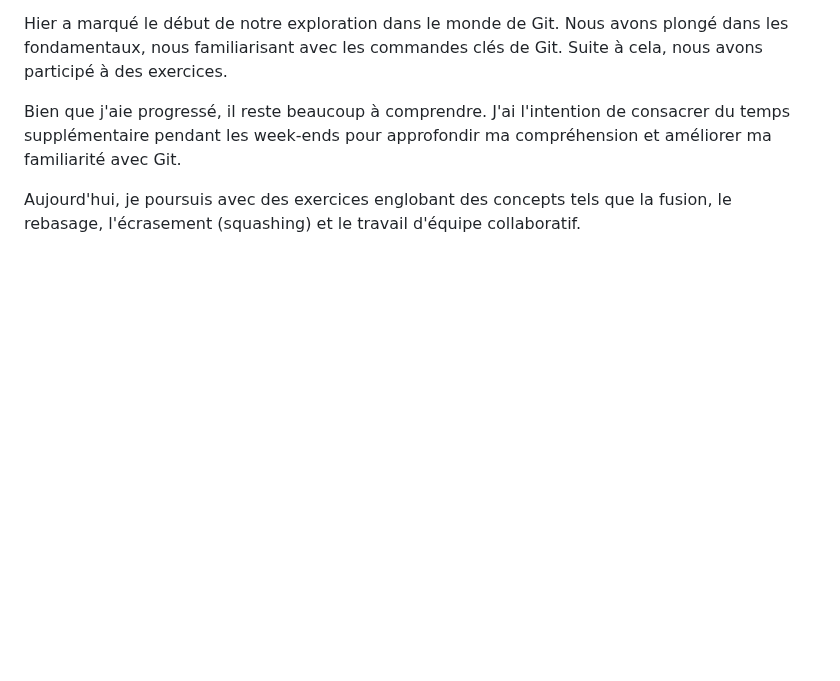
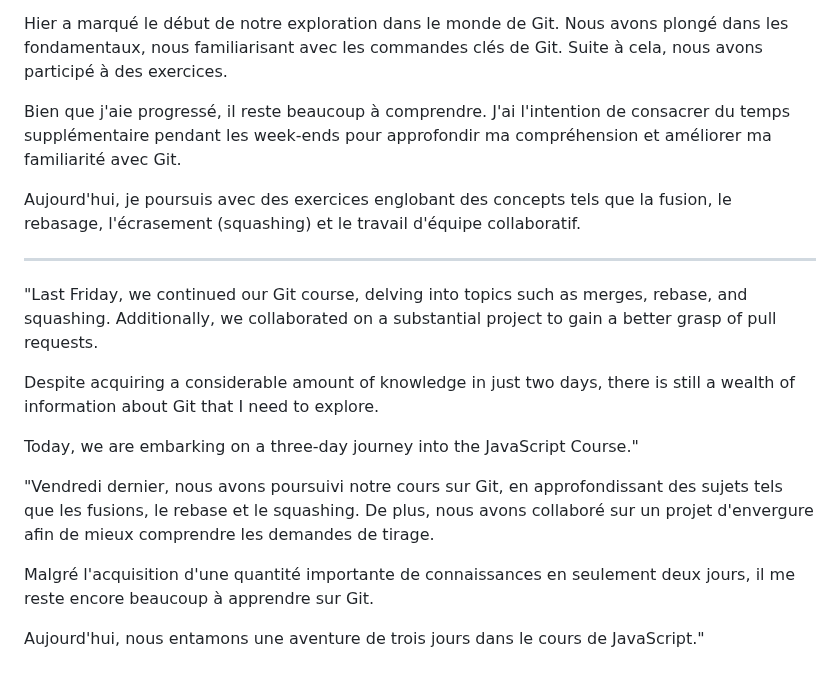
Before and after one commit to szynner/camp-stuff, a Markdown page: README.md, the part around the change. GitHub-like rendering; blank space fills up the shorter version.

```diff
--- a/README.md
+++ b/README.md
@@ -74,3 +74,17 @@ Hier a marqué le début de notre exploration dans le monde de Git. Nous avons p
 Bien que j'aie progressé, il reste beaucoup à comprendre. J'ai l'intention de consacrer du temps supplémentaire pendant les week-ends pour approfondir ma compréhension et améliorer ma familiarité avec Git.
 
 Aujourd'hui, je poursuis avec des exercices englobant des concepts tels que la fusion, le rebasage, l'écrasement (squashing) et le travail d'équipe collaboratif.
+
+------------------
+
+"Last Friday, we continued our Git course, delving into topics such as merges, rebase, and squashing. Additionally, we collaborated on a substantial project to gain a better grasp of pull requests.
+
+Despite acquiring a considerable amount of knowledge in just two days, there is still a wealth of information about Git that I need to explore.
+
+Today, we are embarking on a three-day journey into the JavaScript Course."
+
+"Vendredi dernier, nous avons poursuivi notre cours sur Git, en approfondissant des sujets tels que les fusions, le rebase et le squashing. De plus, nous avons collaboré sur un projet d'envergure afin de mieux comprendre les demandes de tirage.
+
+Malgré l'acquisition d'une quantité importante de connaissances en seulement deux jours, il me reste encore beaucoup à apprendre sur Git.
+
+Aujourd'hui, nous entamons une aventure de trois jours dans le cours de JavaScript."
```
